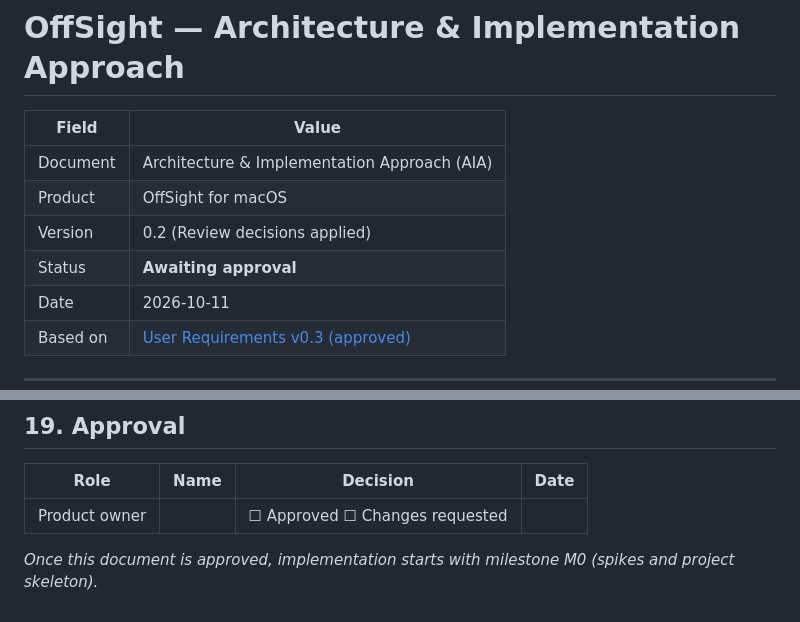
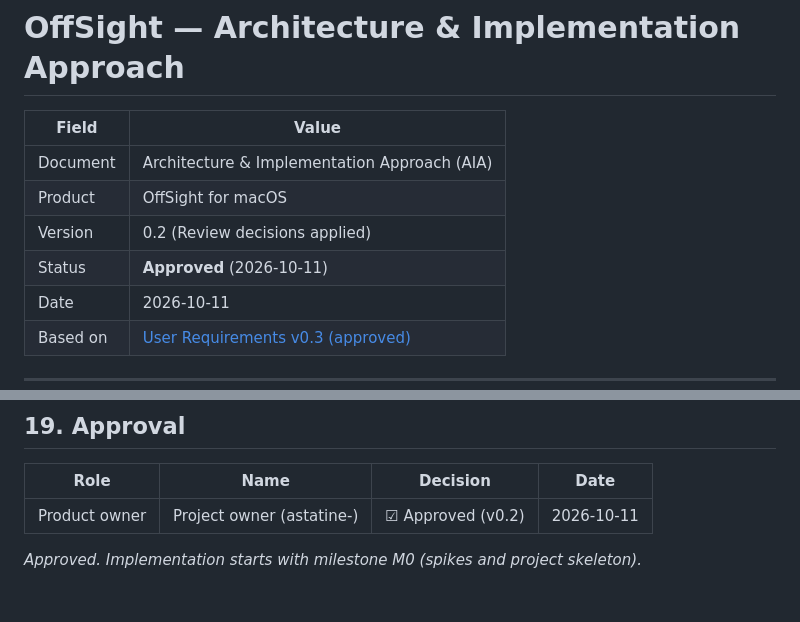
Before and after one commit to StoriInnovations/OffSight, a Markdown page: docs/02-architecture-and-implementation.md, 2 parts joined by grey strips. Drawn GitHub-style.

Commit message:
Mark architecture & implementation approach approved
Co-Authored-By: Claude Opus 5.5 <noreply@anthropic.com>
Claude-Session: https://claude.ai/code/session_01Xg7hW97cAQDEQRgPMhgWf1

```diff
--- a/docs/02-architecture-and-implementation.md
+++ b/docs/02-architecture-and-implementation.md
@@ -5,7 +5,7 @@
 | Document     | Architecture & Implementation Approach (AIA)                 |
 | Product      | OffSight for macOS                                           |
 | Version      | 0.2 (Review decisions applied)                               |
-| Status       | **Awaiting approval**                                        |
+| Status       | **Approved** (2026-10-11)                                    |
 | Date         | 2026-10-11                                                   |
 | Based on     | [User Requirements v0.3 (approved)](01-user-requirements.md) |
 
@@ -456,6 +456,6 @@ Above, `$(TEAM_ID)` stands for `83QJANVRBL`; for example, the app group is `83QJ
 
 | Role | Name | Decision | Date |
 |------|------|----------|------|
-| Product owner | | ☐ Approved ☐ Changes requested | |
+| Product owner | Project owner (astatine-) | ☑ Approved (v0.2) | 2026-10-11 |
 
-*Once this document is approved, implementation starts with milestone M0 (spikes and project skeleton).*
+*Approved. Implementation starts with milestone M0 (spikes and project skeleton).*
```
